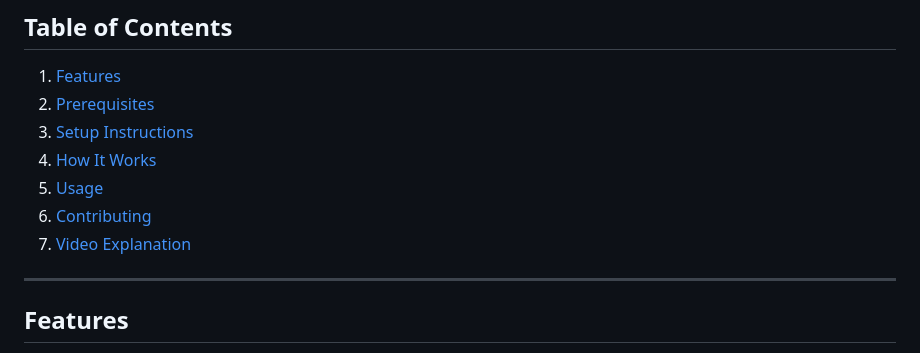
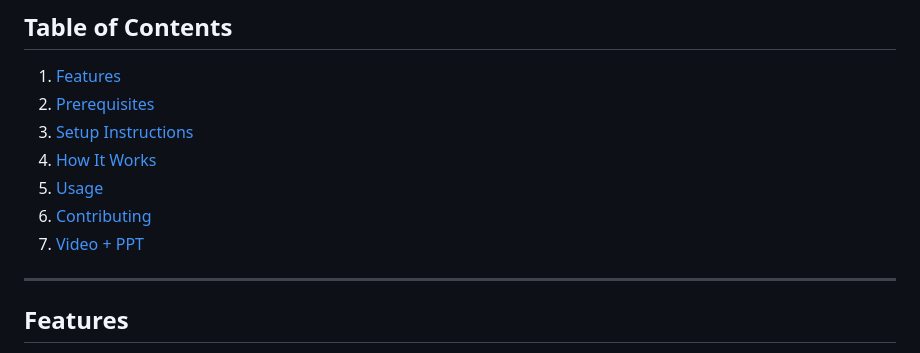
Before and after one commit to calebjubal/Caleb-Chandrasekar_AI-ML_SecA_MentorMenteeRoomAllocation, a Markdown page: README.md, the part around the change printed below. Rendered like a GitHub page.

```diff
--- a/README.md
+++ b/README.md
@@ -11,7 +11,7 @@ The **Room Allocation System** is a Google Apps Script-based application designe
 4. [How It Works](#how-it-works)
 5. [Usage](#usage)
 6. [Contributing](#contributing)
-7. [Video Explanation](#video-explanation)
+7. [Video + PPT](#video-explanation)
 
 ---
 
```
Also changed, not shown: other parts of README.md (+1 -1 lines).
